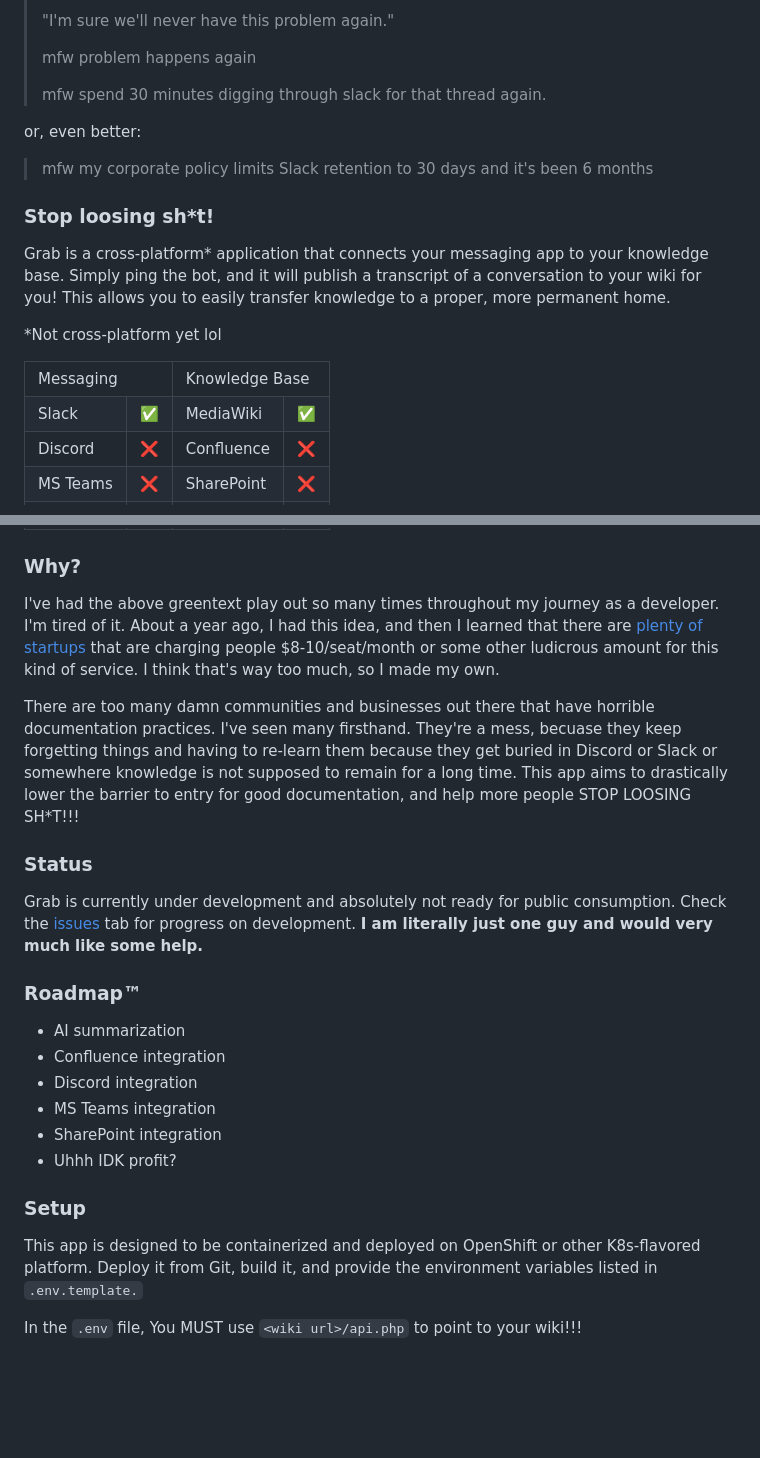
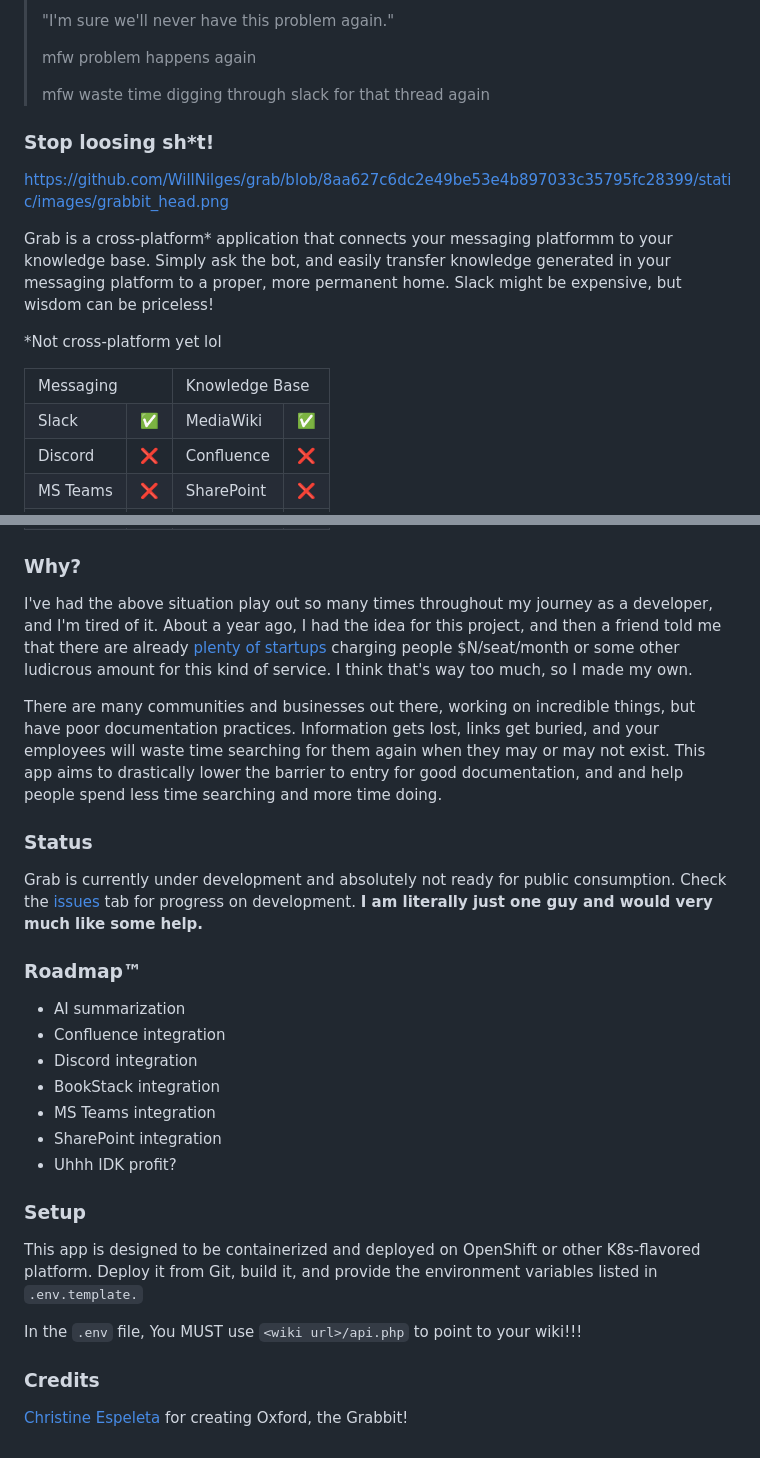
Before and after one commit to WillNilges/grab, a Markdown page: README.md, 2 parts joined by grey strips. Rendered like a GitHub page; blank space fills up the shorter version.

```diff
--- a/README.md
+++ b/README.md
@@ -16,15 +20,13 @@
 >
 > mfw problem happens again
 >
-> mfw spend 30 minutes digging through slack for that thread again.
-
-or, even better:
-
-> mfw my corporate policy limits Slack retention to 30 days and it's been 6 months
+> mfw waste time digging through slack for that thread again
 
 ### Stop loosing sh*t!
 
-Grab is a cross-platform* application that connects your messaging app to your knowledge base. Simply ping the bot, and it will publish a transcript of a conversation to your wiki for you! This allows you to easily transfer knowledge to a proper, more permanent home.
+https://github.com/WillNilges/grab/blob/8aa627c6dc2e49be53e4b897033c35795fc28399/static/images/grabbit_head.png
+
+Grab is a cross-platform* application that connects your messaging platformm to your knowledge base. Simply ask the bot, and easily transfer knowledge generated in your messaging platform to a proper, more permanent home. Slack might be expensive, but wisdom can be priceless!
 
 *Not cross-platform yet lol
 
@@ -35,9 +37,9 @@ Grab is a cross-platform* application that connects your messaging app to your k
   </tr>
   <tr>
     <td>Slack</td>
-    <td>✅</td>
+    <td> ✅ </td>
     <td>MediaWiki</td>
-    <td>✅</td>
+    <td> ✅ </td>
   </tr>
   <tr>
     <td>Discord</td>
@@ -62,9 +70,10 @@ Grab is a cross-platform* application that connects your messaging app to your k
 
 ### Why?
 
-I've had the above greentext play out so many times throughout my journey as a developer. I'm tired of it. About a year ago, I had this idea, and then I learned that there are [plenty](https://www.getguru.com/) [of](https://www.backupery.com/products/backupery-for-slack/) [startups](http://landria.io/) that are charging people $8-10/seat/month or some other ludicrous amount for this kind of service. I think that's way too much, so I made my own.
+I've had the above situation play out so many times throughout my journey as a developer, and I'm tired of it. About a year ago, I had the idea for this project, and then a friend told me that there are already [plenty](https://www.getguru.com/) [of](https://www.backupery.com/products/backupery-for-slack/) [startups](http://landria.io/) charging people $N/seat/month or some other ludicrous amount for this kind of service. I think that's way too much, so I made my own.
 
-There are too many damn communities and businesses out there that have horrible documentation practices. I've seen many firsthand. They're a mess, becuase they keep forgetting things and having to re-learn them because they get buried in Discord or Slack or somewhere knowledge is not supposed to remain for a long time. This app aims to drastically lower the barrier to entry for good documentation, and help more people STOP LOOSING SH*T!!!
+There are many communities and businesses out there, working on incredible things, but have poor documentation practices. Information gets lost, links get buried, and your employees will waste time searching for them again when they may or may not exist. This app aims to drastically lower the barrier to entry for good documentation, and and help people spend less time searching and more time doing.
+
 
 ### Status
 
@@ -74,6 +83,7 @@ Grab is currently under development and absolutely not ready for public consumpt
 - AI summarization
 - Confluence integration
 - Discord integration
+- BookStack integration
 - MS Teams integration
 - SharePoint integration
 - Uhhh IDK profit?
@@ -83,3 +93,7 @@ Grab is currently under development and absolutely not ready for public consumpt
 This app is designed to be containerized and deployed on OpenShift or other K8s-flavored platform. Deploy it from Git, build it, and provide the environment variables listed in `.env.template.`
 
 In the `.env` file, You MUST use `<wiki url>/api.php` to point to your wiki!!!
+
+### Credits
+
+[Christine Espeleta](https://github.com/chrissye0) for creating Oxford, the Grabbit!
```
Also changed, not shown: other parts of README.md (+12 -2 lines).
